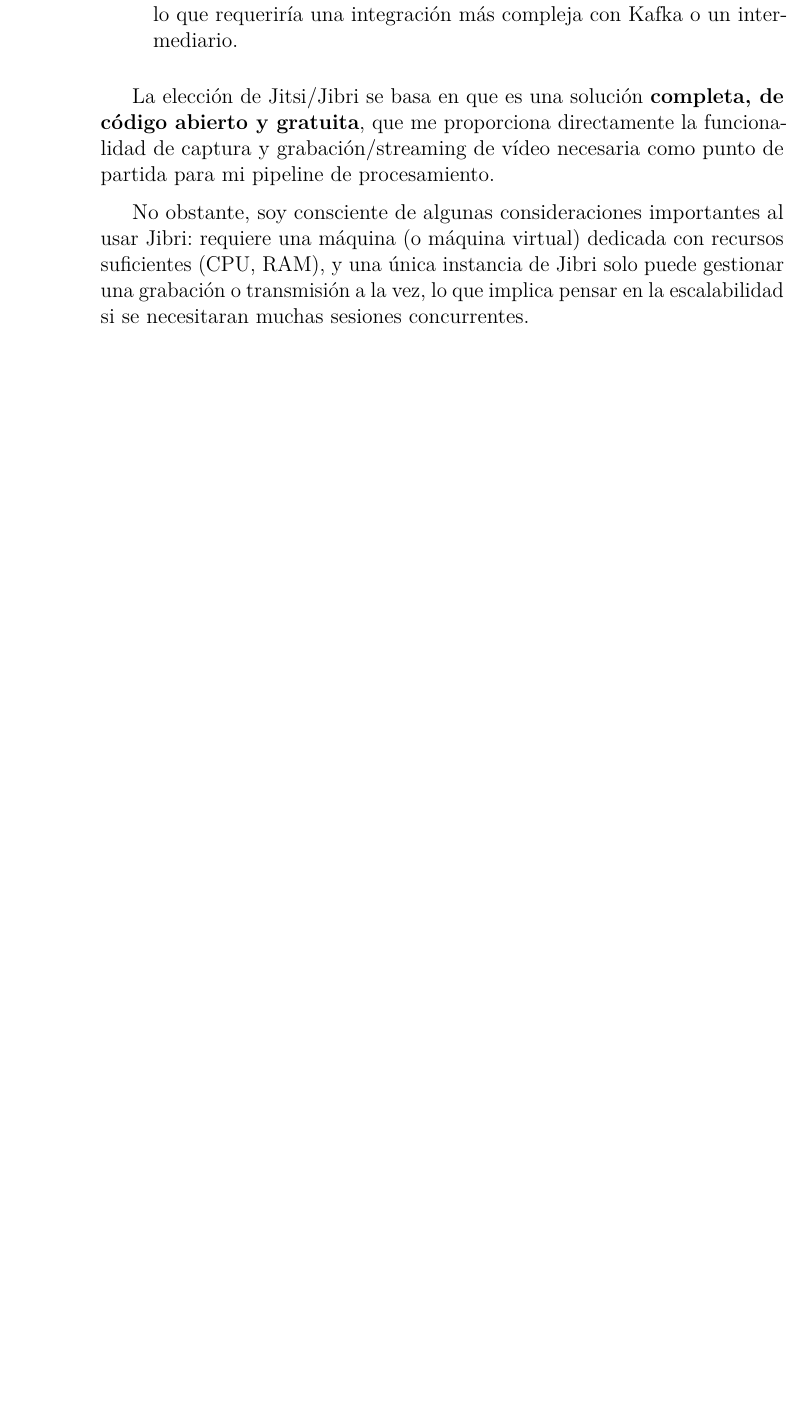
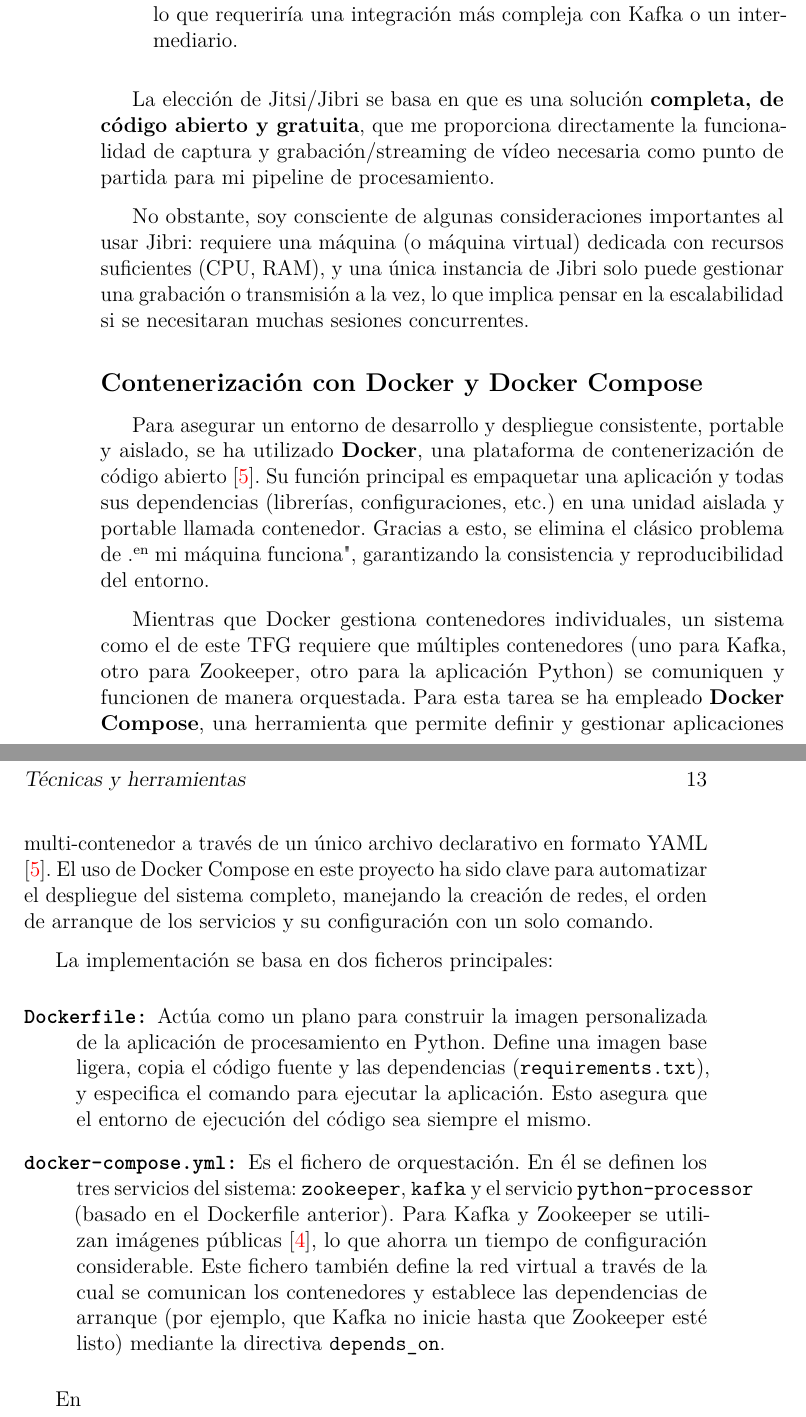
Before and after one commit to alvaromarquez1002/TFG-SISTEMA-PROCESAMIENTO-VIDEO, a LaTeX book (doc/memoria.tex, which reads doc/tex/4_Tecnicas_y_herramientas.tex): part of page 24 of 31 before the commit and two parts of pages 24 and 25 of 33 after it, the two joined at a grey line, cut so that both start at the same text, the shorter picture padded with empty space. Compiled offline with pdfLaTeX.

Commit message:
feat: Seccion Docker Compose + bib

```diff
--- a/doc/tex/4_Tecnicas_y_herramientas.tex
+++ b/doc/tex/4_Tecnicas_y_herramientas.tex
@@ -74,3 +74,18 @@ El rol de Jibri en mi proyecto es fundamental: será el encargado de generar los
 La elección de Jitsi/Jibri se basa en que es una solución \textbf{completa, de código abierto y gratuita}, que me proporciona directamente la funcionalidad de captura y grabación/streaming de vídeo necesaria como punto de partida para mi pipeline de procesamiento.
 
 No obstante, soy consciente de algunas consideraciones importantes al usar Jibri: requiere una máquina (o máquina virtual) dedicada con recursos suficientes (CPU, RAM), y una única instancia de Jibri solo puede gestionar una grabación o transmisión a la vez, lo que implica pensar en la escalabilidad si se necesitaran muchas sesiones concurrentes.
+
+
+\subsection{Contenerización con Docker y Docker Compose}
+
+Para asegurar un entorno de desarrollo y despliegue consistente, portable y aislado, se ha utilizado \textbf{Docker}, una plataforma de contenerización de código abierto \cite{docker_docs}. Su función principal es empaquetar una aplicación y todas sus dependencias (librerías, configuraciones, etc.) en una unidad aislada y portable llamada contenedor. Gracias a esto, se elimina el clásico problema de "en mi máquina funciona", garantizando la consistencia y reproducibilidad del entorno.
+
+Mientras que Docker gestiona contenedores individuales, un sistema como el de este TFG requiere que múltiples contenedores (uno para Kafka, otro para Zookeeper, otro para la aplicación Python) se comuniquen y funcionen de manera orquestada. Para esta tarea se ha empleado \textbf{Docker Compose}, una herramienta que permite definir y gestionar aplicaciones multi-contenedor a través de un único archivo declarativo en formato YAML \cite{docker_docs}. El uso de Docker Compose en este proyecto ha sido clave para automatizar el despliegue del sistema completo, manejando la creación de redes, el orden de arranque de los servicios y su configuración con un solo comando.
+
+La implementación se basa en dos ficheros principales:
+\begin{description}
+    \item[\texttt{Dockerfile:}] Actúa como un plano para construir la imagen personalizada de la aplicación de procesamiento en Python. Define una imagen base ligera, copia el código fuente y las dependencias (\texttt{requirements.txt}), y especifica el comando para ejecutar la aplicación. Esto asegura que el entorno de ejecución del código sea siempre el mismo.
+    \item[\texttt{docker-compose.yml:}] Es el fichero de orquestación. En él se definen los tres servicios del sistema: \texttt{zookeeper}, \texttt{kafka} y el servicio \texttt{python-processor} (basado en el Dockerfile anterior). Para Kafka y Zookeeper se utilizan imágenes públicas \cite{confluent_docker}, lo que ahorra un tiempo de configuración considerable. Este fichero también define la red virtual a través de la cual se comunican los contenedores y establece las dependencias de arranque (por ejemplo, que Kafka no inicie hasta que Zookeeper esté listo) mediante la directiva \texttt{depends\_on}.
+\end{description}
+
+En
```
Also changed, not shown: doc/bibliografia.bib (+15 -0 lines).
